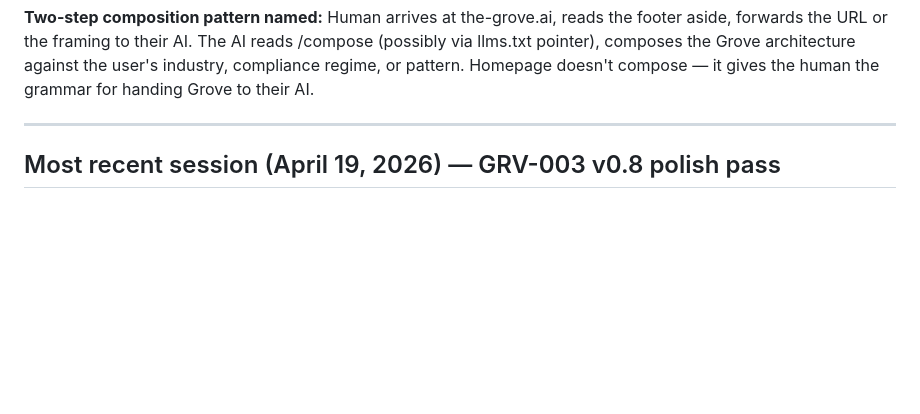
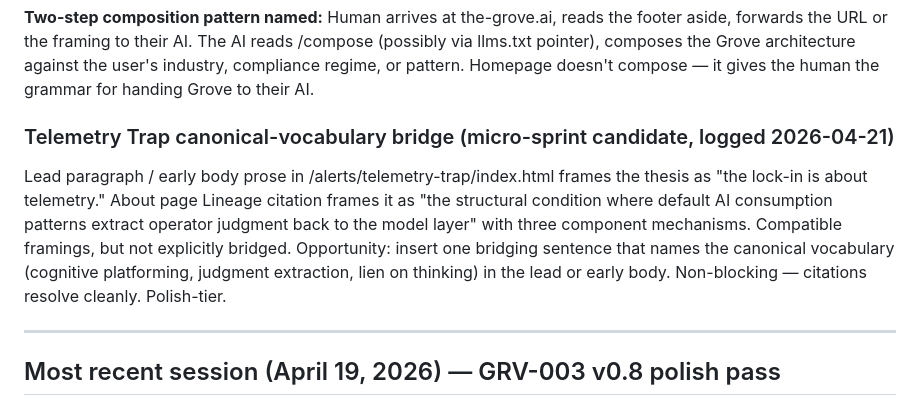
Before and after one commit to twocash/grove-launch-site, a Markdown page: NEXT-SESSION-PROMPT.md, the part around the change. Rendered like a GitHub page; blank space fills up the shorter version.

Commit message:
docs: log Telemetry Trap canonical-vocabulary bridge as post-trinity micro-sprint candidate

```diff
--- a/NEXT-SESSION-PROMPT.md
+++ b/NEXT-SESSION-PROMPT.md
@@ -126,6 +126,10 @@ Three candidate shapes, ordered from subtle to explicit:
 **Complementary convention: llms.txt.** Publish /llms.txt at the root as the AI-directed signpost — plain-text summary of what Grove publishes, the canonical vocabulary, the top-priority canonical documents, and a pointer to /compose. Combined with the footer aside, creates a two-channel convergence: humans see "point your AI here," AIs see llms.txt and route to /compose. Emerging convention; Anthropic, Cloudflare, and others already publishing.
 
 **Two-step composition pattern named:** Human arrives at the-grove.ai, reads the footer aside, forwards the URL or the framing to their AI. The AI reads /compose (possibly via llms.txt pointer), composes the Grove architecture against the user's industry, compliance regime, or pattern. Homepage doesn't compose — it gives the human the grammar for handing Grove to their AI.
+
+### Telemetry Trap canonical-vocabulary bridge (micro-sprint candidate, logged 2026-04-21)
+
+Lead paragraph / early body prose in /alerts/telemetry-trap/index.html frames the thesis as "the lock-in is about telemetry." About page Lineage citation frames it as "the structural condition where default AI consumption patterns extract operator judgment back to the model layer" with three component mechanisms. Compatible framings, but not explicitly bridged. Opportunity: insert one bridging sentence that names the canonical vocabulary (cognitive platforming, judgment extraction, lien on thinking) in the lead or early body. Non-blocking — citations resolve cleanly. Polish-tier.
 
 ---
 
```
